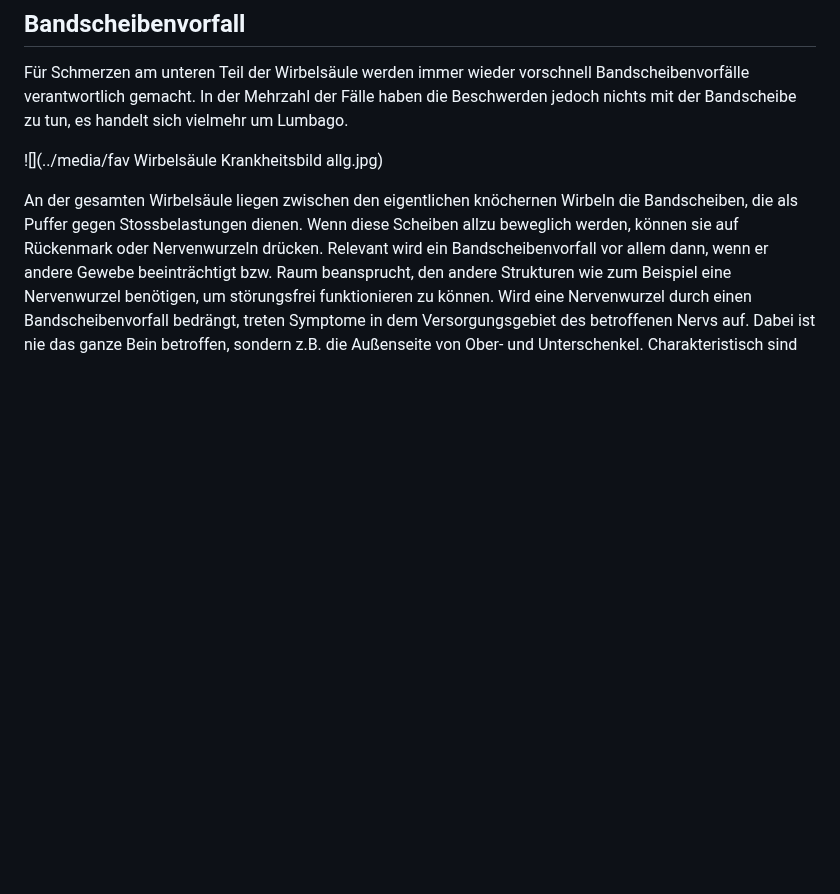
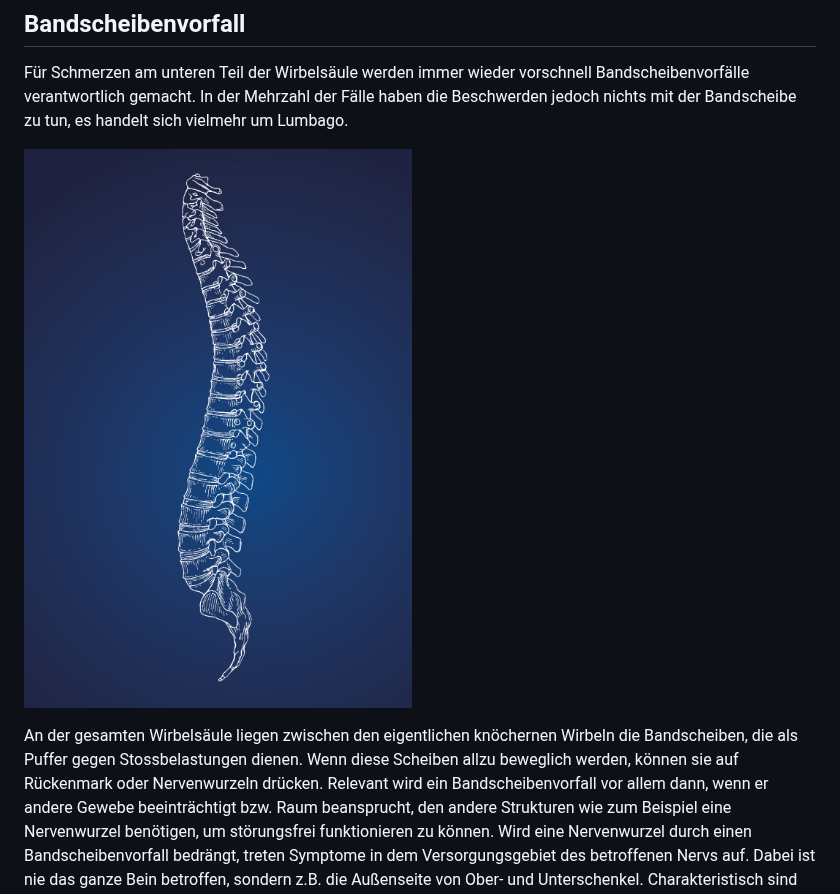
Before and after one commit to danielmoessner/doktor-sentek.de, a Markdown page: content/illness/wirbelsaeule.md, the part around the change. GitHub-like rendering; pictures changed too: content/media/wirbelsaeule.jpg (added); blank space fills up the shorter version.

Commit message:
Update Krankheitsbild “wirbelsaeule”

```diff
--- a/content/illness/wirbelsaeule.md
+++ b/content/illness/wirbelsaeule.md
@@ -40,7 +40,7 @@ verhindern, dass wir nach vorne oder nach hinten fallen. Tauchen hier Störfakto
 
 Für Schmerzen am unteren Teil der Wirbelsäule werden immer wieder vorschnell Bandscheibenvorfälle verantwortlich gemacht. In der Mehrzahl der Fälle haben die Beschwerden jedoch nichts mit der Bandscheibe zu tun, es handelt sich vielmehr um Lumbago.
 
-![](../media/fav Wirbelsäule Krankheitsbild allg.jpg)
+![](../media/wirbelsaeule.jpg)
 
 An der gesamten Wirbelsäule liegen zwischen den eigentlichen knöchernen Wirbeln die Bandscheiben, die als Puffer gegen Stossbelastungen dienen. Wenn diese Scheiben allzu beweglich werden, können sie auf Rückenmark oder Nervenwurzeln drücken. Relevant wird ein Bandscheibenvorfall vor allem dann, wenn er andere Gewebe beeinträchtigt bzw. Raum beansprucht, den andere Strukturen wie zum Beispiel eine Nervenwurzel benötigen, um störungsfrei funktionieren zu können. Wird eine Nervenwurzel durch einen Bandscheibenvorfall bedrängt, treten Symptome in dem Versorgungsgebiet des betroffenen Nervs auf. Dabei ist nie das ganze Bein betroffen, sondern z.B. die Außenseite von Ober- und Unterschenkel. Charakteristisch sind auch ein Pelzigkeitsgefühl oder eine Taubheit in bestimmten Bereichen. Im schlimmsten Fall treten Schwächegefühle bestimmter Muskeln auf – der Fuß kann etwa nicht mehr gehoben werden.
 
```
